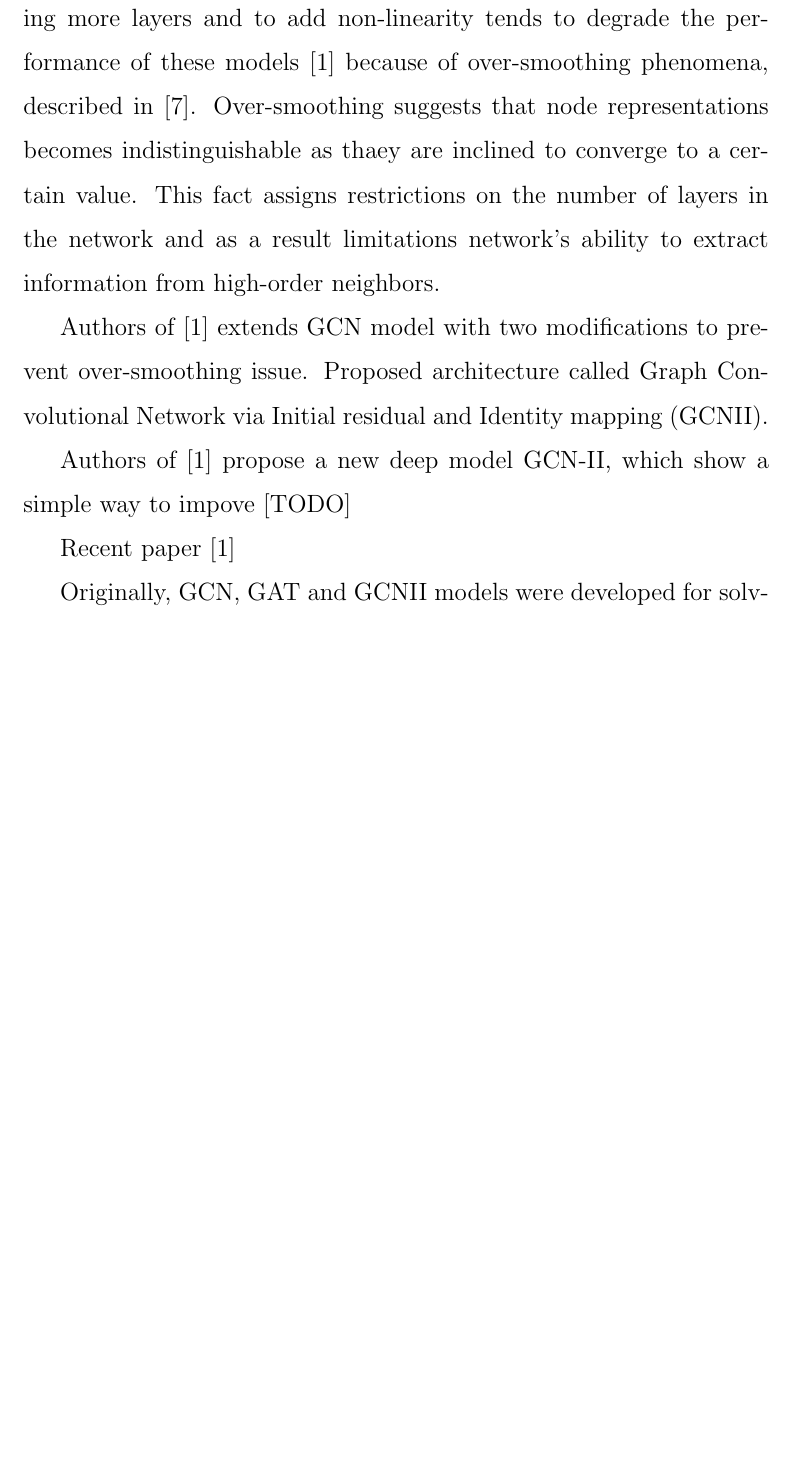
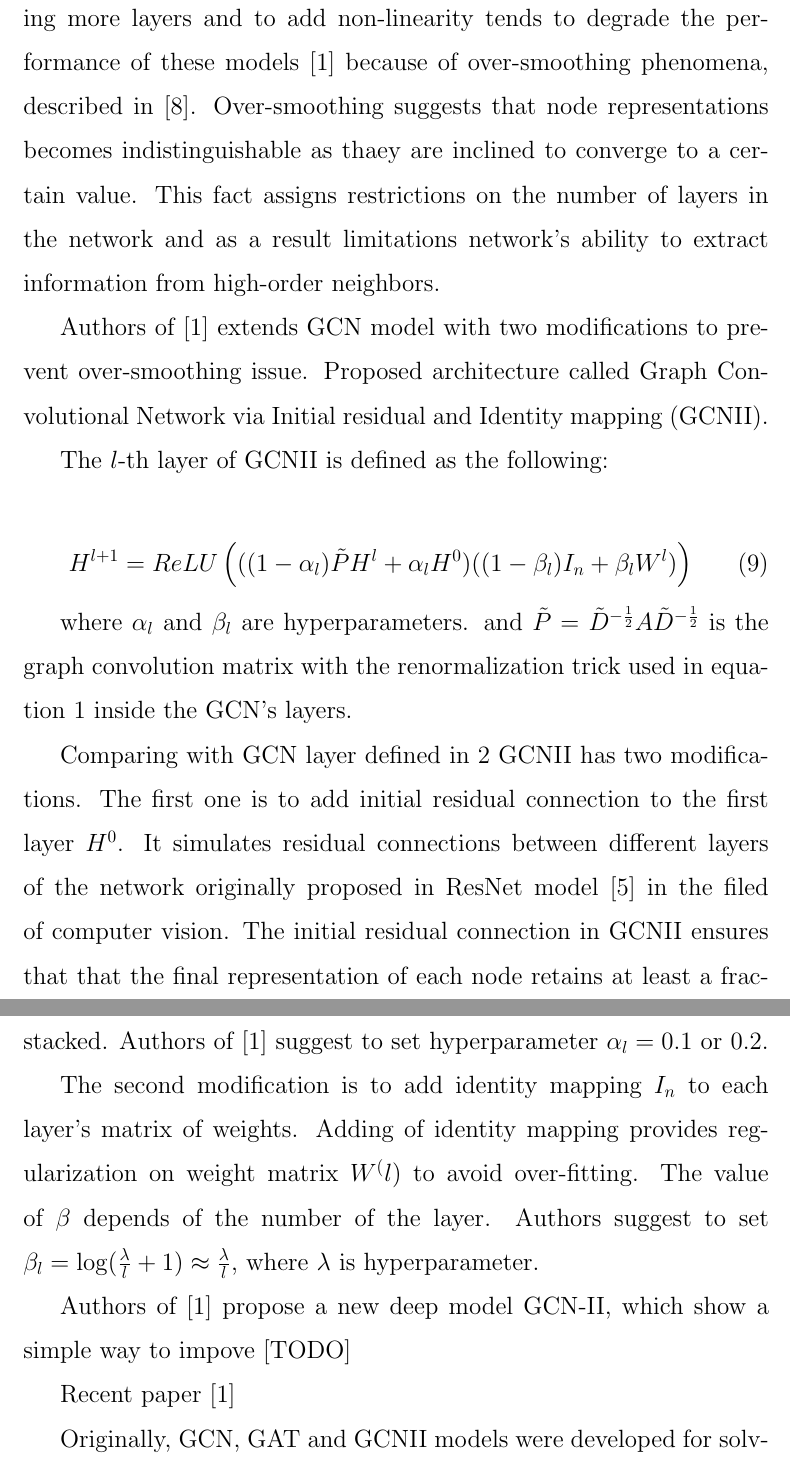
Before and after one commit to ArtamonovDen/gnn-paper, a LaTeX document (main.tex, which reads models.tex): part of page 15 of 23 before the commit and two parts of pages 15 and 16 of 25 after it, the two joined at a grey line, cut so that both start at the same text, the shorter picture padded with empty space. Compiled offline with pdfLaTeX.

Commit message:
Add gcnii info

```diff
--- a/models.tex
+++ b/models.tex
@@ -234,6 +234,31 @@ limitations network's ability to extract information from high-order neighbors.
 Authors of \cite{GCNII} extends GCN model with two modifications to prevent over-smoothing issue. Proposed architecture
 called Graph Convolutional Network via Initial residual and Identity mapping (GCNII).
 
+The $l$-th layer of GCNII is defined as the following:
+
+\begin{equation}
+    H^{l+1} = ReLU\left( ((1-\alpha_{l})\tilde{P}H^{l} + \alpha_{l}H^{0}) ((1-\beta_{l})I_n + \beta_{l} W^{l})  \right)
+    \label{eq:gcnii_layer}
+\end{equation}
+
+where $\alpha_l$ and $\beta_l$ are hyperparameters.
+and $\tilde{P} = \tilde{D}^{-\frac{1}{2}}A\tilde{D}^{-\frac{1}{2}}$ is the graph
+convolution matrix with the renormalization trick used in equation \ref{eq:final_gcn} inside the GCN's layers.
+
+Comparing with GCN layer defined in \ref{eq:final_gcn_nn} GCNII has two modifications.
+The first one is to add initial residual connection to the first layer $H^0$. It simulates
+residual connections between different layers of the network originally proposed in
+ResNet model \cite{ResNet} in the filed of computer vision.
+The initial residual connection in GCNII ensures that that the final representation
+of each node retains at least a fraction of $\alpha$ from the input layer even if the network contains
+many layers stacked. Authors of \cite{GCNII} suggest to set hyperparameter $\alpha_l = 0.1$ or $0.2$.
+
+
+The second modification is to add identity mapping $I_n$ to each layer's matrix of weights.
+Adding of identity mapping provides regularization on weight matrix $W^(l)$ to avoid over-fitting.
+The value of $\beta$ depends of the number of the layer. Authors suggest to set $\beta_l = \log(\frac{\lambda}{l}+1) \approx \frac{\lambda}{l}$,
+where $\lambda$ is hyperparameter.
+
 
 Authors of \cite{GCNII} propose a new deep model GCN-II, which show a simple way to impove [TODO]
 
```
Also changed, not shown: experiments.tex (+1 -0 lines).
